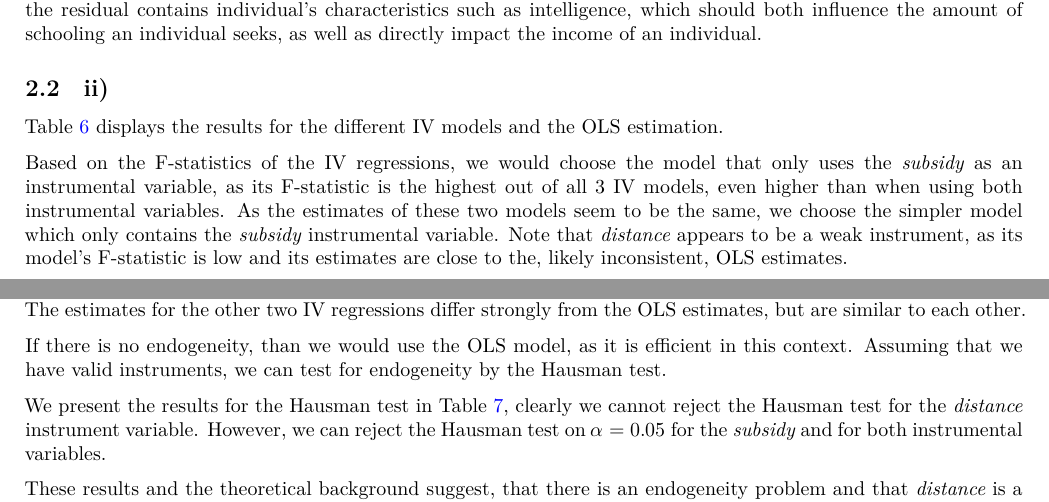
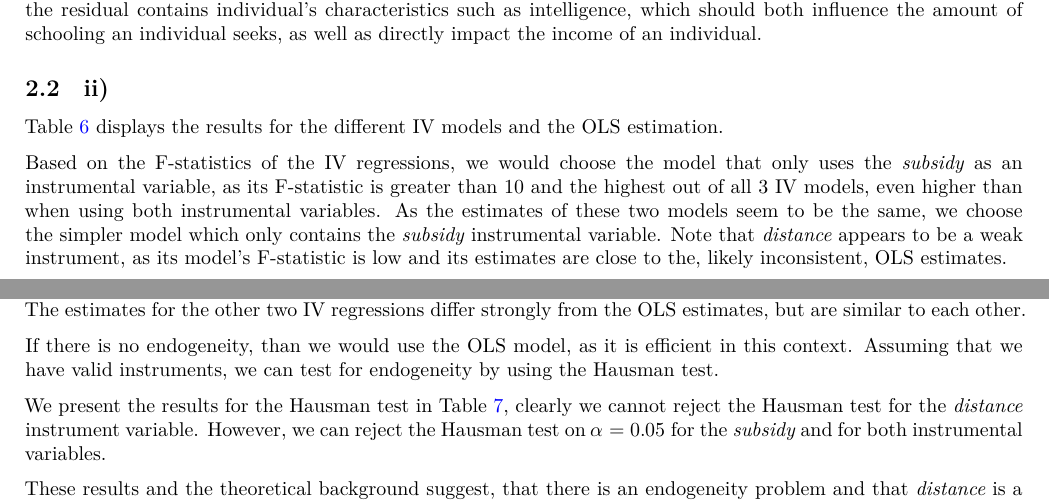
Before and after one commit to finnoh/quarto_assignment, a Quarto document (report.qmd): two parts of pages 4 and 5 of 5, joined at a grey line, cut so that both start at the same text. The pictures show the output file report.pdf that the author committed with the source.

Commit message:
push to pull

````diff
--- a/report.qmd
+++ b/report.qmd
@@ -5,6 +5,7 @@ date: 2023-01-06
 date-format: long
 include-in-header: |
     \usepackage{fancyvrb}
+    \usepackage{float}
 code-color-bg: lightgray
 format:
     pdf:
@@ -131,7 +134,7 @@ likely does not yield consistent estimates as the exogeneity assumption $E[\math
 ## ii)
 Table \ref{model2i} displays the results for the different IV models and the OLS estimation.
 
-Based on the F-statistics of the IV regressions, we would choose the model that only uses the *subsidy* as an instrumental variable, as its F-statistic is the highest out of all 3 IV models, even higher than when using both instrumental variables. As the estimates of these two models seem to be the same, we choose the simpler model which only contains the *subsidy* instrumental variable. Note that *distance* appears to be a weak instrument, as its model's F-statistic is low and its estimates are close to the, likely inconsistent, OLS estimates.
+Based on the F-statistics of the IV regressions, we would choose the model that only uses the *subsidy* as an instrumental variable, as its F-statistic is greater than 10 and the highest out of all 3 IV models, even higher than when using both instrumental variables. As the estimates of these two models seem to be the same, we choose the simpler model which only contains the *subsidy* instrumental variable. Note that *distance* appears to be a weak instrument, as its model's F-statistic is low and its estimates are close to the, likely inconsistent, OLS estimates.
 
 ```{r, results='asis', echo=FALSE, fig.pos='H'}
 
@@ -153,7 +156,7 @@ stargazer(
 
 The OLS results are similar to the results with the IV regression where we use *distance* as an instrumental variable. The estimates for the other two IV regressions differ strongly from the OLS estimates, but are similar to each other.
 
-If there is no endogeneity, than we would use the OLS model, as it is efficient in this context. Assuming that we have valid instruments, we can test for endogeneity by the Hausman test.
+If there is no endogeneity, than we would use the OLS model, as it is efficient in this context. Assuming that we have valid instruments, we can test for endogeneity by using the Hausman test.
 
 We present the results for the Hausman test in Table \ref{tab:hausman}, clearly we cannot reject the Hausman test for the *distance* instrument variable. However, we can reject the Hausman test on $\alpha = 0.05$ for the *subsidy* and for both instrumental variables.
 
````
Also changed, not shown: report.pdf, report.qmd (2 more changed lines).
